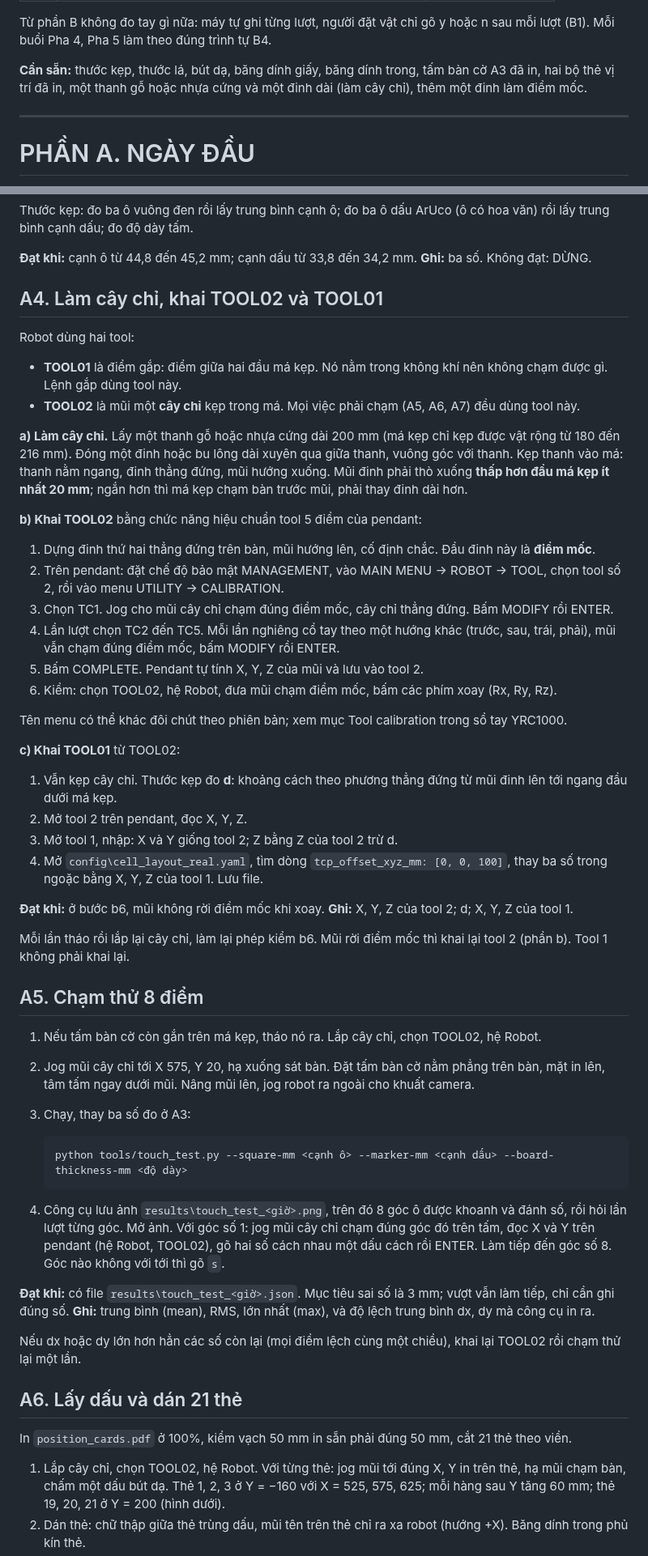
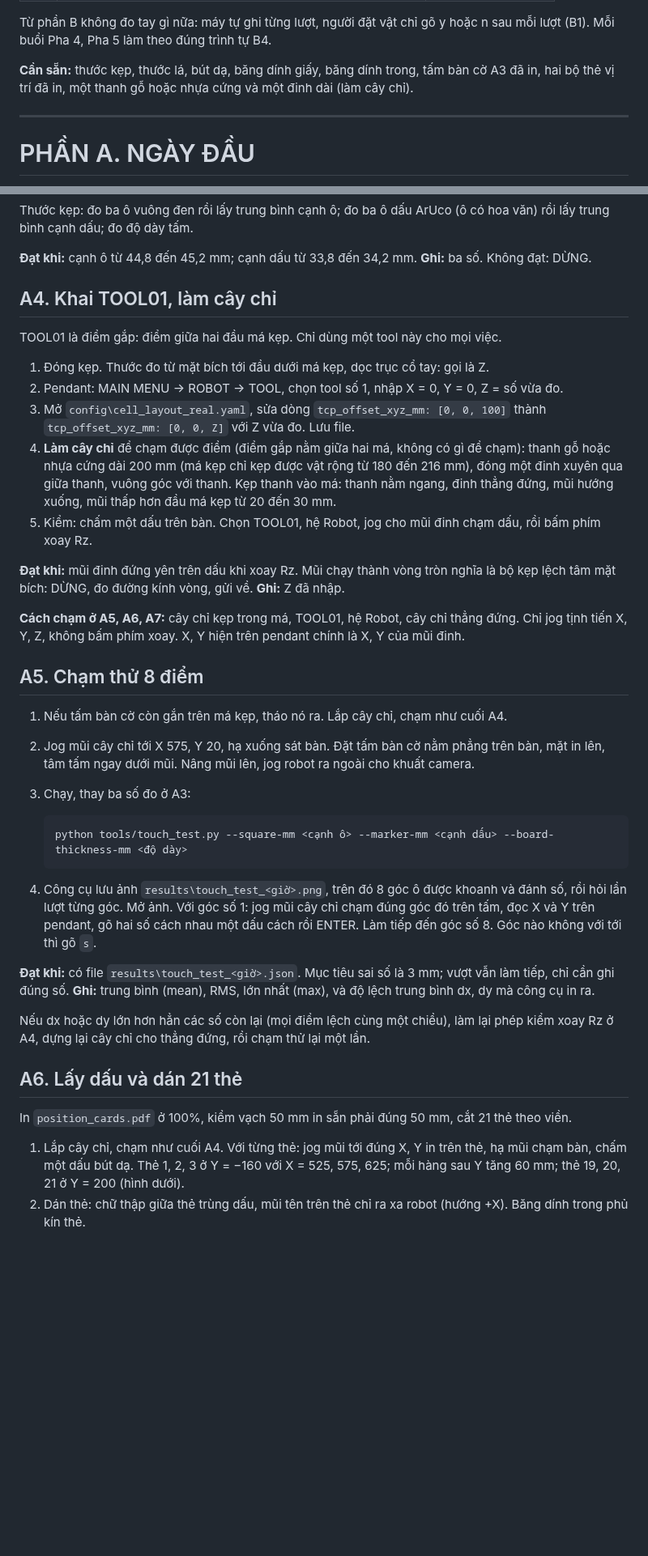
Before and after one commit to manhhv87/DTwinGP7, a Markdown page: docs/HUONG_DAN_THI_NGHIEM_CELL_THAT.md, 2 parts joined by grey strips. Shown at 81% size. GitHub-like rendering; blank space fills up the shorter version.

Commit message:
docs,tools: one tool only; drop TOOL02
The touches (touch test, card marks, place point) read X and Y only. A pointer
clamped upright between the jaws lies on the TOOL01 axis, so with TOOL01 active
and translation-only jogs the pendant X, Y is the tip's. TOOL01 = (0, 0, Z) from
a ruler, checked by rotating about Rz with the tip on a mark. The five-point tool
calibration and the second tool are gone.

Co-Authored-By: Claude Opus 5 <noreply@anthropic.com>

```diff
--- a/docs/HUONG_DAN_THI_NGHIEM_CELL_THAT.md
+++ b/docs/HUONG_DAN_THI_NGHIEM_CELL_THAT.md
@@ -42,8 +42,7 @@ Từ phần B không đo tay gì nữa: máy tự ghi từng lượt, người
 (B1). Mỗi buổi Pha 4, Pha 5 làm theo đúng trình tự B4.
 
 **Cần sẵn:** thước kẹp, thước lá, bút dạ, băng dính giấy, băng dính trong, tấm bàn cờ A3 đã in,
-hai bộ thẻ vị trí đã in, một thanh gỗ hoặc nhựa cứng và một đinh dài (làm cây chỉ), thêm một đinh
-làm điểm mốc.
+hai bộ thẻ vị trí đã in, một thanh gỗ hoặc nhựa cứng và một đinh dài (làm cây chỉ).
 
 ---
 
@@ -130,50 +129,31 @@ trung bình cạnh dấu; đo độ dày tấm.
 **Đạt khi:** cạnh ô từ 44,8 đến 45,2 mm; cạnh dấu từ 33,8 đến 34,2 mm.
 **Ghi:** ba số. Không đạt: DỪNG.
 
-## A4. Làm cây chỉ, khai TOOL02 và TOOL01
+## A4. Khai TOOL01, làm cây chỉ
 
-Robot dùng hai tool:
+TOOL01 là điểm gắp: điểm giữa hai đầu má kẹp. Chỉ dùng một tool này cho mọi việc.
 
-- **TOOL01** là điểm gắp: điểm giữa hai đầu má kẹp. Nó nằm trong không khí nên không chạm được
-  gì. Lệnh gắp dùng tool này.
-- **TOOL02** là mũi một **cây chỉ** kẹp trong má. Mọi việc phải chạm (A5, A6, A7) đều dùng tool này.
+1. Đóng kẹp. Thước đo từ mặt bích tới đầu dưới má kẹp, dọc trục cổ tay: gọi là Z.
+2. Pendant: MAIN MENU → ROBOT → TOOL, chọn tool số 1, nhập X = 0, Y = 0, Z = số vừa đo.
+3. Mở `config\cell_layout_real.yaml`, sửa dòng `tcp_offset_xyz_mm: [0, 0, 100]` thành
+   `tcp_offset_xyz_mm: [0, 0, Z]` với Z vừa đo. Lưu file.
+4. **Làm cây chỉ** để chạm được điểm (điểm gắp nằm giữa hai má, không có gì để chạm): thanh gỗ
+   hoặc nhựa cứng dài 200 mm (má kẹp chỉ kẹp được vật rộng từ 180 đến 216 mm), đóng một đinh xuyên
+   qua giữa thanh, vuông góc với thanh. Kẹp thanh vào má: thanh nằm ngang, đinh thẳng đứng, mũi
+   hướng xuống, mũi thấp hơn đầu má kẹp từ 20 đến 30 mm.
+5. Kiểm: chấm một dấu trên bàn. Chọn TOOL01, hệ Robot, jog cho mũi đinh chạm dấu, rồi bấm phím
+   xoay Rz.
 
-**a) Làm cây chỉ.** Lấy một thanh gỗ hoặc nhựa cứng dài 200 mm (má kẹp chỉ kẹp được vật rộng từ
-180 đến 216 mm). Đóng một đinh hoặc bu lông dài xuyên qua giữa thanh, vuông góc với thanh. Kẹp
-thanh vào má: thanh nằm ngang, đinh thẳng đứng, mũi hướng xuống. Mũi đinh phải thò xuống **thấp
-hơn đầu má kẹp ít nhất 20 mm**; ngắn hơn thì má kẹp chạm bàn trước mũi, phải thay đinh dài hơn.
+**Đạt khi:** mũi đinh đứng yên trên dấu khi xoay Rz. Mũi chạy thành vòng tròn nghĩa là bộ kẹp lệch
+tâm mặt bích: DỪNG, đo đường kính vòng, gửi về.
+**Ghi:** Z đã nhập.
 
-**b) Khai TOOL02** bằng chức năng hiệu chuẩn tool 5 điểm của pendant:
-
-1. Dựng đinh thứ hai thẳng đứng trên bàn, mũi hướng lên, cố định chắc. Đầu đinh này là **điểm mốc**.
-2. Trên pendant: đặt chế độ bảo mật MANAGEMENT, vào MAIN MENU → ROBOT → TOOL, chọn tool số 2, rồi
-   vào menu UTILITY → CALIBRATION.
-3. Chọn TC1. Jog cho mũi cây chỉ chạm đúng điểm mốc, cây chỉ thẳng đứng. Bấm MODIFY rồi ENTER.
-4. Lần lượt chọn TC2 đến TC5. Mỗi lần nghiêng cổ tay theo một hướng khác (trước, sau, trái, phải),
-   mũi vẫn chạm đúng điểm mốc, bấm MODIFY rồi ENTER.
-5. Bấm COMPLETE. Pendant tự tính X, Y, Z của mũi và lưu vào tool 2.
-6. Kiểm: chọn TOOL02, hệ Robot, đưa mũi chạm điểm mốc, bấm các phím xoay (Rx, Ry, Rz).
-
-Tên menu có thể khác đôi chút theo phiên bản; xem mục Tool calibration trong sổ tay YRC1000.
-
-**c) Khai TOOL01** từ TOOL02:
-
-1. Vẫn kẹp cây chỉ. Thước kẹp đo **d**: khoảng cách theo phương thẳng đứng từ mũi đinh lên tới
-   ngang đầu dưới má kẹp.
-2. Mở tool 2 trên pendant, đọc X, Y, Z.
-3. Mở tool 1, nhập: X và Y giống tool 2; Z bằng Z của tool 2 trừ d.
-4. Mở `config\cell_layout_real.yaml`, tìm dòng `tcp_offset_xyz_mm: [0, 0, 100]`, thay ba số trong
-   ngoặc bằng X, Y, Z của tool 1. Lưu file.
-
-**Đạt khi:** ở bước b6, mũi không rời điểm mốc khi xoay.
-**Ghi:** X, Y, Z của tool 2; d; X, Y, Z của tool 1.
-
-Mỗi lần tháo rồi lắp lại cây chỉ, làm lại phép kiểm b6. Mũi rời điểm mốc thì khai lại tool 2 (phần
-b). Tool 1 không phải khai lại.
+**Cách chạm ở A5, A6, A7:** cây chỉ kẹp trong má, TOOL01, hệ Robot, cây chỉ thẳng đứng. Chỉ jog
+tịnh tiến X, Y, Z, không bấm phím xoay. X, Y hiện trên pendant chính là X, Y của mũi đinh.
 
 ## A5. Chạm thử 8 điểm
 
-1. Nếu tấm bàn cờ còn gắn trên má kẹp, tháo nó ra. Lắp cây chỉ, chọn TOOL02, hệ Robot.
+1. Nếu tấm bàn cờ còn gắn trên má kẹp, tháo nó ra. Lắp cây chỉ, chạm như cuối A4.
 2. Jog mũi cây chỉ tới X 575, Y 20, hạ xuống sát bàn. Đặt tấm bàn cờ nằm phẳng trên bàn, mặt in
    lên, tâm tấm ngay dưới mũi. Nâng mũi lên, jog robot ra ngoài cho khuất camera.
 3. Chạy, thay ba số đo ở A3:
@@ -184,21 +164,21 @@ b). Tool 1 không phải khai lại.
 
 4. Công cụ lưu ảnh `results\touch_test_<giờ>.png`, trên đó 8 góc ô được khoanh và đánh số, rồi hỏi
    lần lượt từng góc. Mở ảnh. Với góc số 1: jog mũi cây chỉ chạm đúng góc đó trên tấm, đọc X và Y
-   trên pendant (hệ Robot, TOOL02), gõ hai số cách nhau một dấu cách rồi ENTER. Làm tiếp đến góc
+   trên pendant, gõ hai số cách nhau một dấu cách rồi ENTER. Làm tiếp đến góc
    số 8. Góc nào không với tới thì gõ `s`.
 
 **Đạt khi:** có file `results\touch_test_<giờ>.json`. Mục tiêu sai số là 3 mm; vượt vẫn làm tiếp,
 chỉ cần ghi đúng số.
 **Ghi:** trung bình (mean), RMS, lớn nhất (max), và độ lệch trung bình dx, dy mà công cụ in ra.
 
-Nếu dx hoặc dy lớn hơn hẳn các số còn lại (mọi điểm lệch cùng một chiều), khai lại TOOL02 rồi chạm
-thử lại một lần.
+Nếu dx hoặc dy lớn hơn hẳn các số còn lại (mọi điểm lệch cùng một chiều), làm lại phép kiểm xoay
+Rz ở A4, dựng lại cây chỉ cho thẳng đứng, rồi chạm thử lại một lần.
 
 ## A6. Lấy dấu và dán 21 thẻ
 
 In `position_cards.pdf` ở 100%, kiểm vạch 50 mm in sẵn phải đúng 50 mm, cắt 21 thẻ theo viền.
 
-1. Lắp cây chỉ, chọn TOOL02, hệ Robot. Với từng thẻ: jog mũi tới đúng X, Y in trên thẻ, hạ mũi chạm
+1. Lắp cây chỉ, chạm như cuối A4. Với từng thẻ: jog mũi tới đúng X, Y in trên thẻ, hạ mũi chạm
    bàn, chấm một dấu bút dạ. Thẻ 1, 2, 3 ở Y = −160 với X = 525, 575, 625; mỗi hàng sau Y tăng
    60 mm; thẻ 19, 20, 21 ở Y = 200 (hình dưới).
 2. Dán thẻ: chữ thập giữa thẻ trùng dấu, mũi tên trên thẻ chỉ ra xa robot (hướng +X). Băng dính
```
Also changed, not shown: other parts of docs/HUONG_DAN_THI_NGHIEM_CELL_THAT.md (+2 -2 lines), docs/ban_ve_toa_do_the.png, 3 other files.
